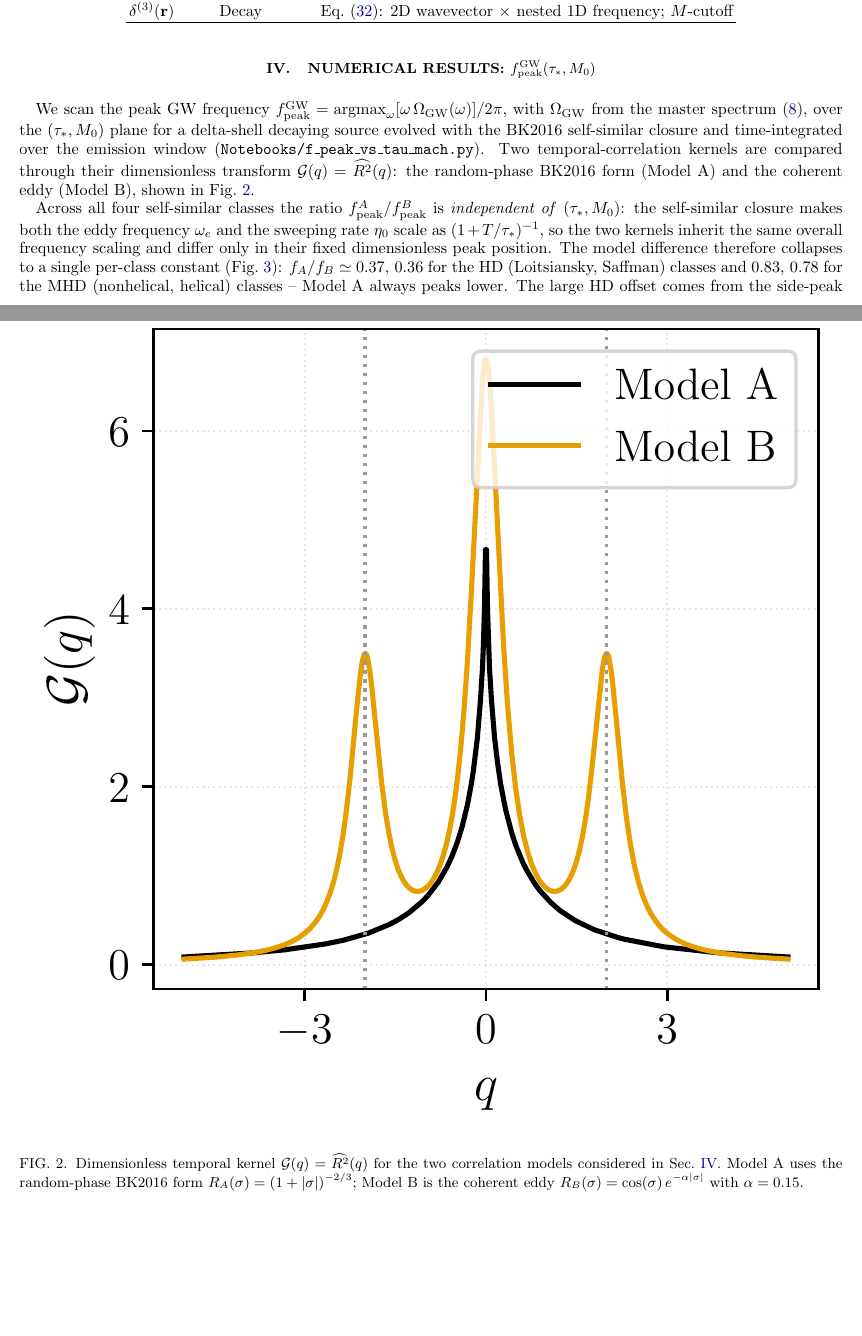
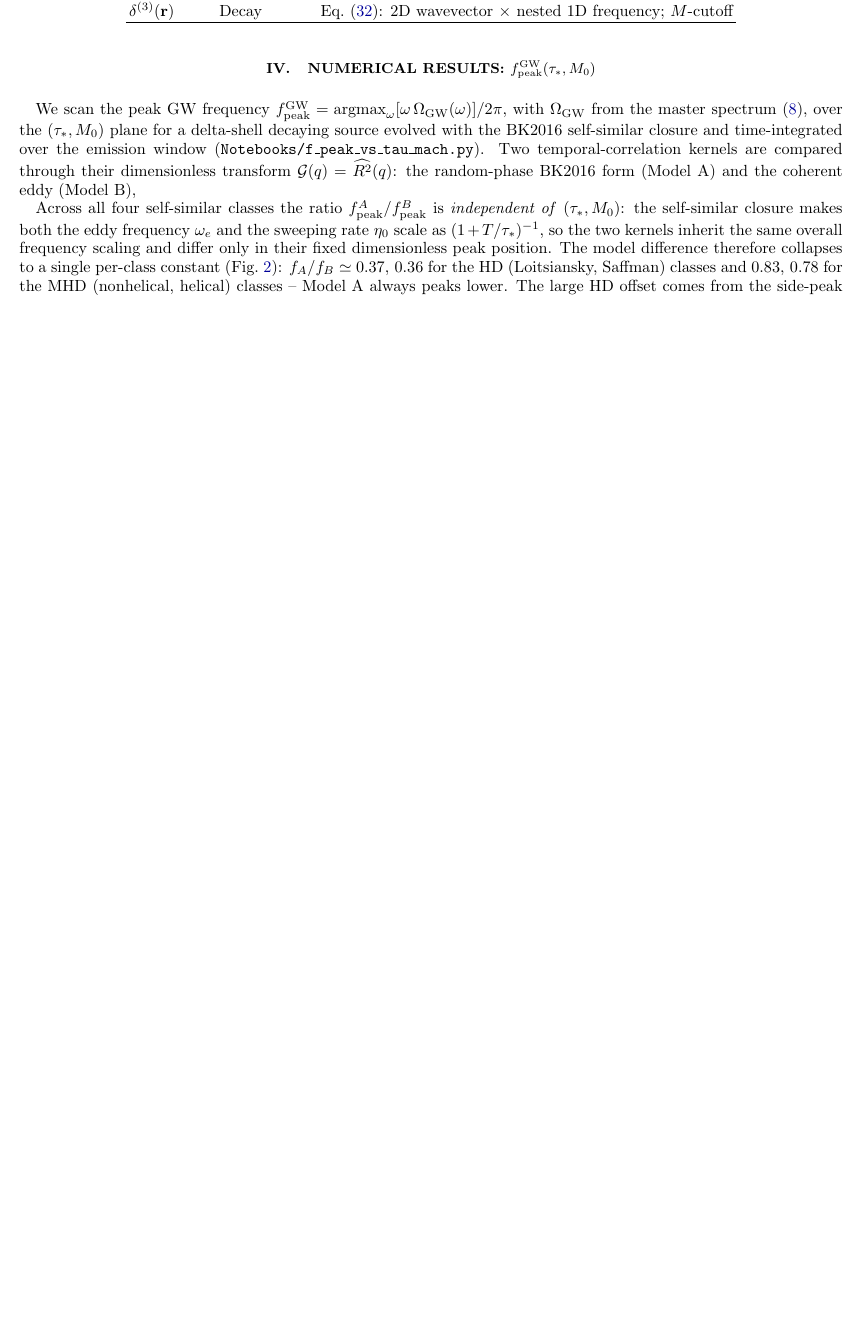
Before and after one commit to shturman99/Polarization-of-Gravitational-Waves, a LaTeX paper (derivation.tex): two parts of pages 7 and 8 of 11 before the commit and part of page 7 of 10 after it, the two joined at a grey line, cut so that both start at the same text, the shorter picture padded with empty space. Compiled offline with pdfLaTeX.

Commit message:
Updates from Overleaf

```diff
--- a/derivation.tex
+++ b/derivation.tex
@@ -508,18 +508,19 @@ the BK2016 self-similar closure and time-integrated over the emission window
 (\texttt{Notebooks/f\_peak\_vs\_tau\_mach.py}). Two temporal-correlation kernels
 are compared through their dimensionless transform
 $\mathcal{G}(q)=\widehat{R^2}(q)$: the random-phase BK2016 form (Model A) and the
-coherent eddy (Model B), shown in Fig.~\ref{fig:f_peak_kernels}.
+coherent eddy (Model B), %shown in Fig.~\ref{fig:f_peak_kernels}.
 
-\begin{figure}[ht]
-  \centering
-  \includegraphics[width=\columnwidth]{f_peak_kernels}
-  \caption{Dimensionless temporal kernel $\mathcal{G}(q) = \widehat{R^2}(q)$ for
-  the two correlation models considered in Sec.~\ref{sec:fpeak-numerical}.
-  Model A uses the random-phase BK2016 form $R_A(\sigma)=(1+|\sigma|)^{-2/3}$;
-  Model B is the coherent eddy $R_B(\sigma)=\cos(\sigma)\,e^{-\alpha|\sigma|}$
-  with $\alpha=0.15$.}
-  \label{fig:f_peak_kernels}
-\end{figure}
+%\begin{figure}[ht]
+%  \centering
+
+%\includegraphics[width=\columnwidth]{f_peak_kernels}
+%  \caption{Dimensionless temporal kernel $\mathcal{G}(q) = \widehat{R^2}(q)$ for
+%  the two correlation models considered in Sec.~\ref{sec:fpeak-numerical}.
+%  Model A uses the random-phase BK2016 form $R_A(\sigma)=(1+|\sigma|)^{-2/3}$;
+%  Model B is the coherent eddy $R_B(\sigma)=\cos(\sigma)\,e^{-\alpha|\sigma|}$
+%  with $\alpha=0.15$.}
+%  \label{fig:f_peak_kernels}
+%\end{figure}
 
 Across all four self-similar classes the ratio
 $f_{\rm peak}^{A}/f_{\rm peak}^{B}$ is \emph{independent of} $(\tau_\ast,M_0)$:
```
Also changed, not shown: derivationNotes.bib (deleted).
